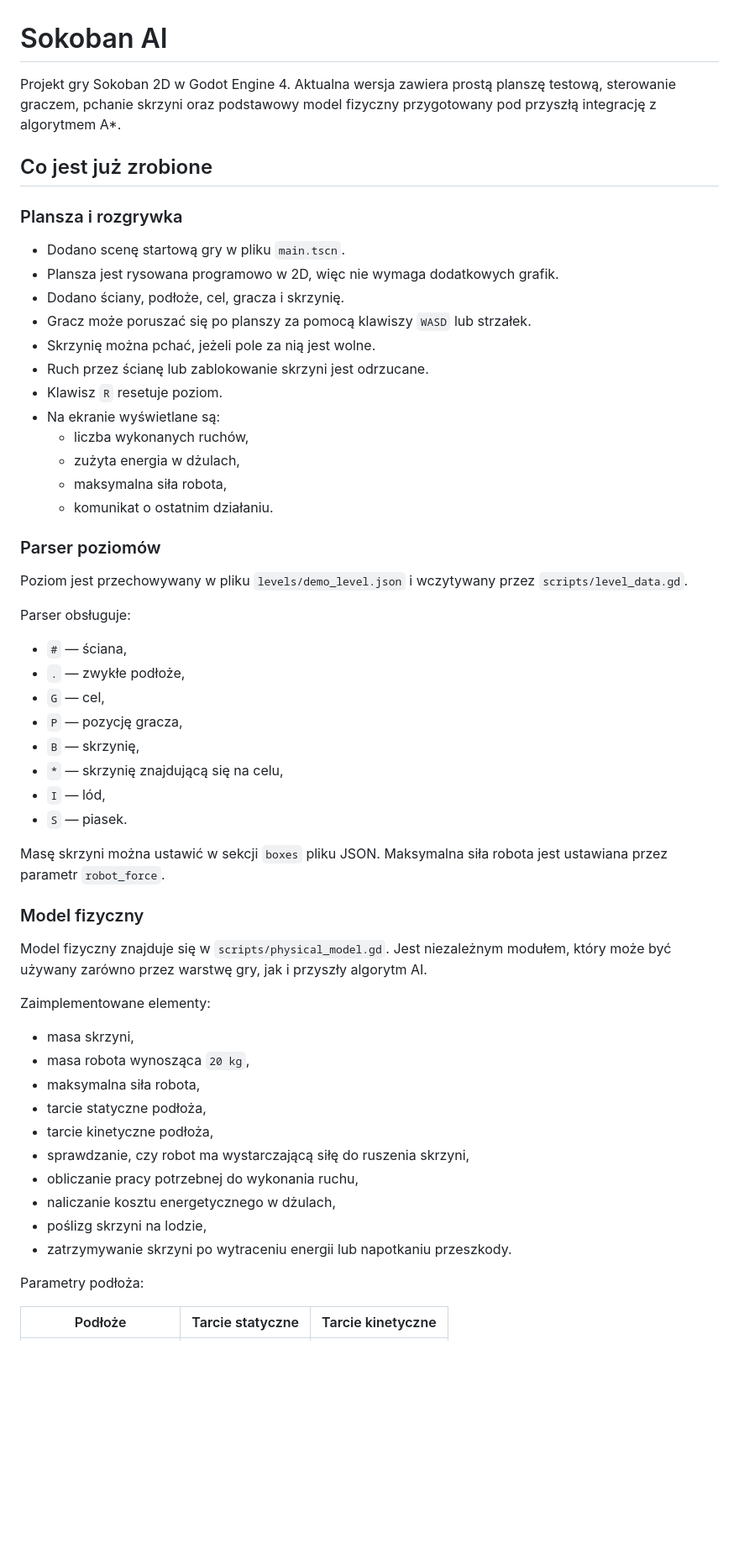
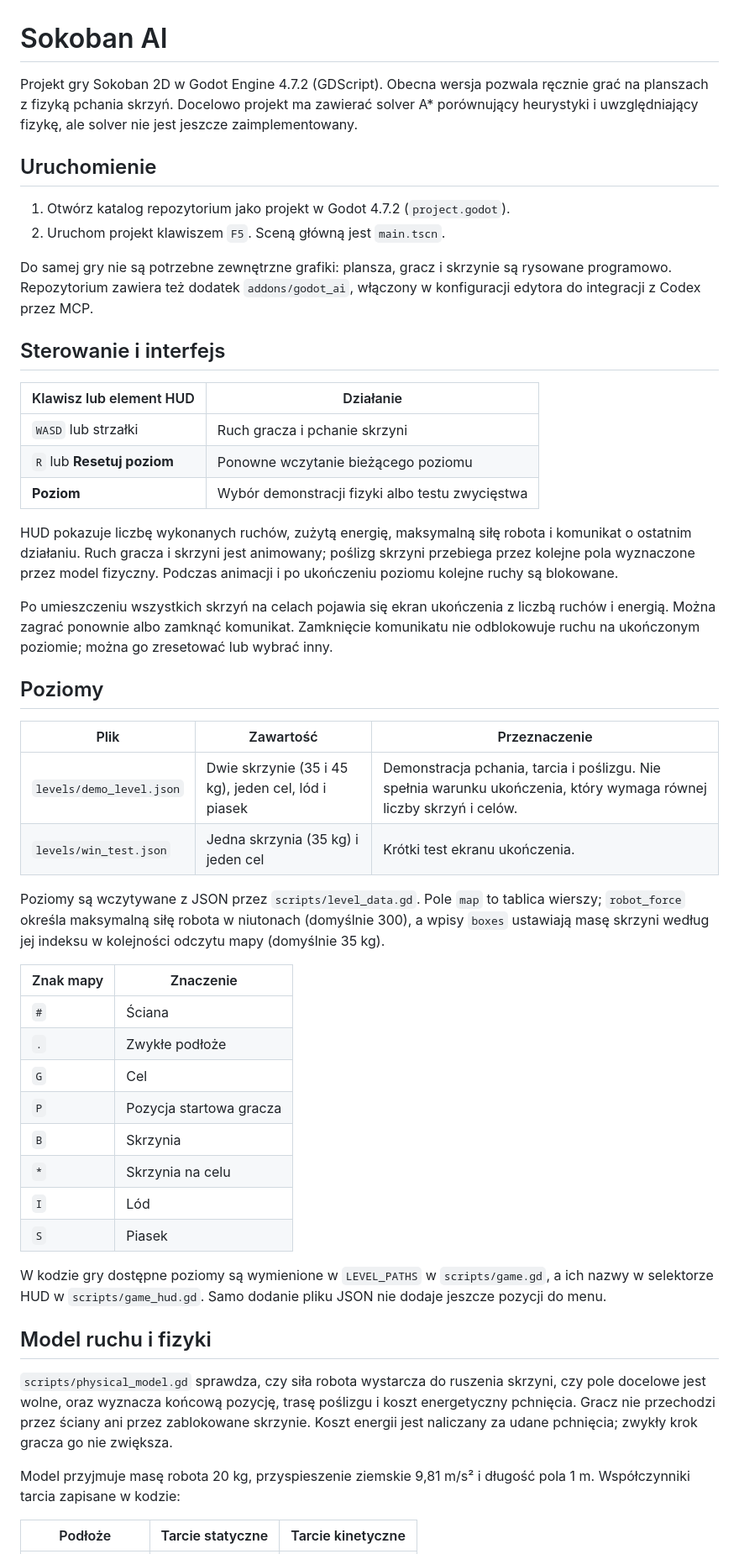
Before and after one commit to Man1ek27/Sokoban-ai, a Markdown page: README.md, the part around one of its changes. Shown at 84% size. GitHub-like rendering; blank space fills up the shorter version.

Commit message:
Aktualizacja readme

```diff
--- a/README.md
+++ b/README.md
@@ -1,59 +1,53 @@
 # Sokoban AI
 
-Projekt gry Sokoban 2D w Godot Engine 4. Aktualna wersja zawiera prostą planszę testową, sterowanie graczem, pchanie skrzyni oraz podstawowy model fizyczny przygotowany pod przyszłą integrację z algorytmem A*.
+Projekt gry Sokoban 2D w Godot Engine 4.7.2 (GDScript). Obecna wersja pozwala ręcznie grać na planszach z fizyką pchania skrzyń. Docelowo projekt ma zawierać solver A* porównujący heurystyki i uwzględniający fizykę, ale solver nie jest jeszcze zaimplementowany.
 
-## Co jest już zrobione
+## Uruchomienie
 
-### Plansza i rozgrywka
+1. Otwórz katalog repozytorium jako projekt w Godot 4.7.2 (`project.godot`).
+2. Uruchom projekt klawiszem `F5`. Sceną główną jest `main.tscn`.
 
-- Dodano scenę startową gry w pliku `main.tscn`.
-- Plansza jest rysowana programowo w 2D, więc nie wymaga dodatkowych grafik.
-- Dodano ściany, podłoże, cel, gracza i skrzynię.
-- Gracz może poruszać się po planszy za pomocą klawiszy `WASD` lub strzałek.
-- Skrzynię można pchać, jeżeli pole za nią jest wolne.
-- Ruch przez ścianę lub zablokowanie skrzyni jest odrzucane.
-- Klawisz `R` resetuje poziom.
-- Na ekranie wyświetlane są:
-  - liczba wykonanych ruchów,
-  - zużyta energia w dżulach,
-  - maksymalna siła robota,
-  - komunikat o ostatnim działaniu.
+Do samej gry nie są potrzebne zewnętrzne grafiki: plansza, gracz i skrzynie są rysowane programowo. Repozytorium zawiera też dodatek `addons/godot_ai`, włączony w konfiguracji edytora do integracji z Codex przez MCP.
 
-### Parser poziomów
+## Sterowanie i interfejs
 
-Poziom jest przechowywany w pliku `levels/demo_level.json` i wczytywany przez `scripts/level_data.gd`.
+| Klawisz lub element HUD | Działanie |
+| --- | --- |
+| `WASD` lub strzałki | Ruch gracza i pchanie skrzyni |
+| `R` lub **Resetuj poziom** | Ponowne wczytanie bieżącego poziomu |
+| **Poziom** | Wybór demonstracji fizyki albo testu zwycięstwa |
 
-Parser obsługuje:
+HUD pokazuje liczbę wykonanych ruchów, zużytą energię, maksymalną siłę robota i komunikat o ostatnim działaniu. Ruch gracza i skrzyni jest animowany; poślizg skrzyni przebiega przez kolejne pola wyznaczone przez model fizyczny. Podczas animacji i po ukończeniu poziomu kolejne ruchy są blokowane.
 
-- `#` — ściana,
-- `.` — zwykłe podłoże,
-- `G` — cel,
-- `P` — pozycję gracza,
-- `B` — skrzynię,
-- `*` — skrzynię znajdującą się na celu,
-- `I` — lód,
-- `S` — piasek.
+Po umieszczeniu wszystkich skrzyń na celach pojawia się ekran ukończenia z liczbą ruchów i energią. Można zagrać ponownie albo zamknąć komunikat. Zamknięcie komunikatu nie odblokowuje ruchu na ukończonym poziomie; można go zresetować lub wybrać inny.
 
-Masę skrzyni można ustawić w sekcji `boxes` pliku JSON. Maksymalna siła robota jest ustawiana przez parametr `robot_force`.
+## Poziomy
 
-### Model fizyczny
+| Plik | Zawartość | Przeznaczenie |
+| --- | --- | --- |
+| `levels/demo_level.json` | Dwie skrzynie (35 i 45 kg), jeden cel, lód i piasek | Demonstracja pchania, tarcia i poślizgu. Nie spełnia warunku ukończenia, który wymaga równej liczby skrzyń i celów. |
+| `levels/win_test.json` | Jedna skrzynia (35 kg) i jeden cel | Krótki test ekranu ukończenia. |
 
-Model fizyczny znajduje się w `scripts/physical_model.gd`. Jest niezależnym modułem, który może być używany zarówno przez warstwę gry, jak i przyszły algorytm AI.
+Poziomy są wczytywane z JSON przez `scripts/level_data.gd`. Pole `map` to tablica wierszy; `robot_force` określa maksymalną siłę robota w niutonach (domyślnie 300), a wpisy `boxes` ustawiają masę skrzyni według jej indeksu w kolejności odczytu mapy (domyślnie 35 kg).
 
-Zaimplementowane elementy:
+| Znak mapy | Znaczenie |
+| --- | --- |
+| `#` | Ściana |
+| `.` | Zwykłe podłoże |
+| `G` | Cel |
+| `P` | Pozycja startowa gracza |
+| `B` | Skrzynia |
+| `*` | Skrzynia na celu |
+| `I` | Lód |
+| `S` | Piasek |
 
-- masa skrzyni,
-- masa robota wynosząca `20 kg`,
-- maksymalna siła robota,
-- tarcie statyczne podłoża,
-- tarcie kinetyczne podłoża,
-- sprawdzanie, czy robot ma wystarczającą siłę do ruszenia skrzyni,
-- obliczanie pracy potrzebnej do wykonania ruchu,
-- naliczanie kosztu energetycznego w dżulach,
-- poślizg skrzyni na lodzie,
-- zatrzymywanie skrzyni po wytraceniu energii lub napotkaniu przeszkody.
+W kodzie gry dostępne poziomy są wymienione w `LEVEL_PATHS` w `scripts/game.gd`, a ich nazwy w selektorze HUD w `scripts/game_hud.gd`. Samo dodanie pliku JSON nie dodaje jeszcze pozycji do menu.
 
-Parametry podłoża:
+## Model ruchu i fizyki
+
+`scripts/physical_model.gd` sprawdza, czy siła robota wystarcza do ruszenia skrzyni, czy pole docelowe jest wolne, oraz wyznacza końcową pozycję, trasę poślizgu i koszt energetyczny pchnięcia. Gracz nie przechodzi przez ściany ani przez zablokowane skrzynie. Koszt energii jest naliczany za udane pchnięcia; zwykły krok gracza go nie zwiększa.
+
+Model przyjmuje masę robota 20 kg, przyspieszenie ziemskie 9,81 m/s² i długość pola 1 m. Współczynniki tarcia zapisane w kodzie:
 
 | Podłoże | Tarcie statyczne | Tarcie kinetyczne |
 | --- | ---: | ---: |
```
Also changed, not shown: other parts of README.md (+15 -44 lines).
